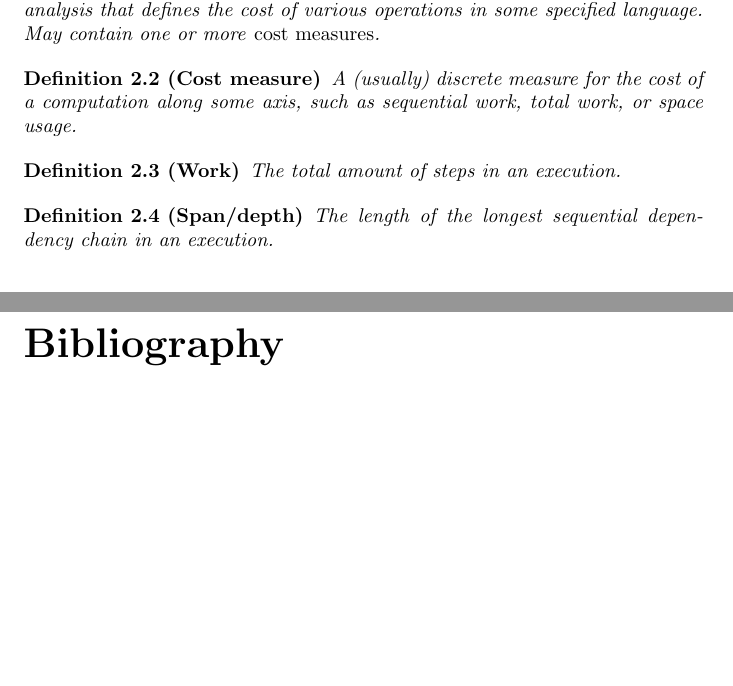
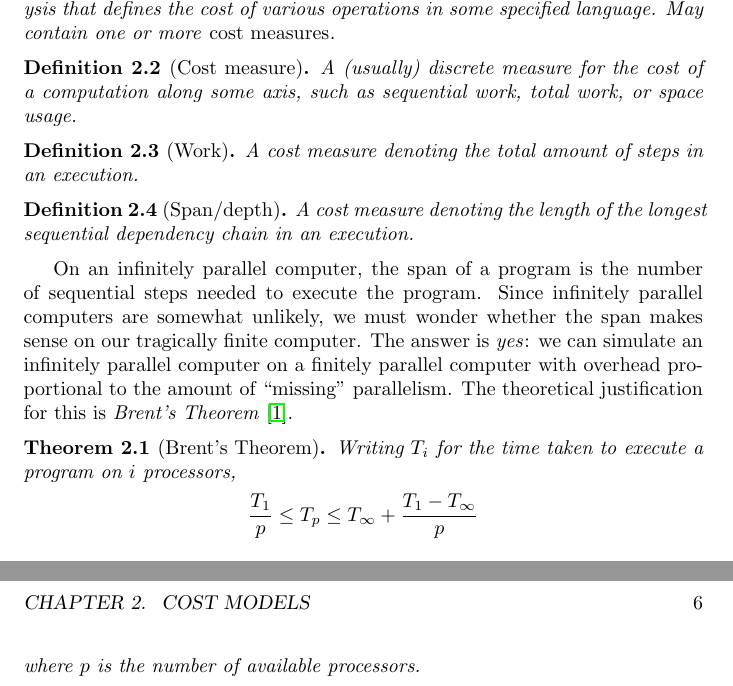
Before and after one commit to diku-dk/dpp-notes, a LaTeX book (dpp-notes.tex, which reads cost-models.tex, preample.tex): two parts of pages 5 and 6 of 6 before the commit and two parts of pages 5 and 6 of 7 after it, joined at a grey line, cut so that both start at the same text, the shorter picture padded with empty space. Compiled offline with pdfLaTeX.

Commit message:
A bit more work.

```diff
--- a/cost-models.tex
+++ b/cost-models.tex
@@ -22,13 +22,47 @@ whether it is parallel.
 \end{definition}
 
 \begin{definition}[Work]
-  The total amount of steps in an execution.
+  A cost measure denoting the total amount of steps in an execution.
 \end{definition}
 
 \begin{definition}[Span/depth]
-  The length of the longest sequential dependency chain in an
-  execution.
+  A cost measure denoting the length of the longest sequential
+  dependency chain in an execution.
 \end{definition}
+
+On an infinitely parallel computer, the span of a program is the
+number of sequential steps needed to execute the program. Since
+infinitely parallel computers are somewhat unlikely, we must wonder
+whether the span makes sense on our tragically finite computer. The
+answer is \emph{yes}: we can simulate an infinitely parallel computer
+on a finitely parallel computer with overhead proportional to the
+amount of ``missing'' parallelism. The theoretical justification for
+this is \emph{Brent's Theorem}~\cite{10.1145/321812.321815}.
+
+  \begin{theorem}[Brent's Theorem]
+    Writing $T_{i}$ for the time taken to execute a program on $i$
+    processors,
+  \[
+    \frac{T_{1}}{p} \leq T_{p} \leq T_{\infty} + \frac{T_{1}-T_{\infty}}{p}
+  \]
+  where $p$ is the number of available processors.
+
+  % \begin{proof}
+  %   At level $j$ of the computation DAG there are $M_{j}$ independent
+  %   operations, which can clearly be executed by $p$ processors in
+  %   time
+  % \[
+  %   \Bigl\lceil{\frac{M_{j}}{p}}\Bigr\rceil
+  % \]
+  % Now we have
+  % \begin{align*}
+  %   \frac{T_{1}}{p} &= \frac{\sum _{j} {M_{j}}}{p} & \text{(By definition)} \\
+  %   & \leq \sum _{j} \Bigl\lceil{\frac{M_{j}}{p}}\Bigr\rceil \\
+  %   & \leq \sum _{j} \Bigl\lceil{M_{j}}\Bigr\rceil
+  % \end{align*}
+  % \end{proof}
+
+  \end{theorem}
 
 
 %%% Local Variables:
--- a/preample.tex
+++ b/preample.tex
@@ -3,12 +3,8 @@
 
 \usepackage[utf8]{inputenc}
 
-\usepackage{ntheorem}
-\usepackage{amsmath}[ntheorem]
-\usepackage{mathtools}
-\usepackage{amsfonts}
+\usepackage{amsthm,amsmath,amssymb,amsfonts}
 \usepackage{thmtools}
-
 \input{notation.tex}
 
 \usepackage[table]{xcolor}
```
Also changed, not shown: bibliography.bib (+18 -0 lines), preample.tex (2 more changed lines).
